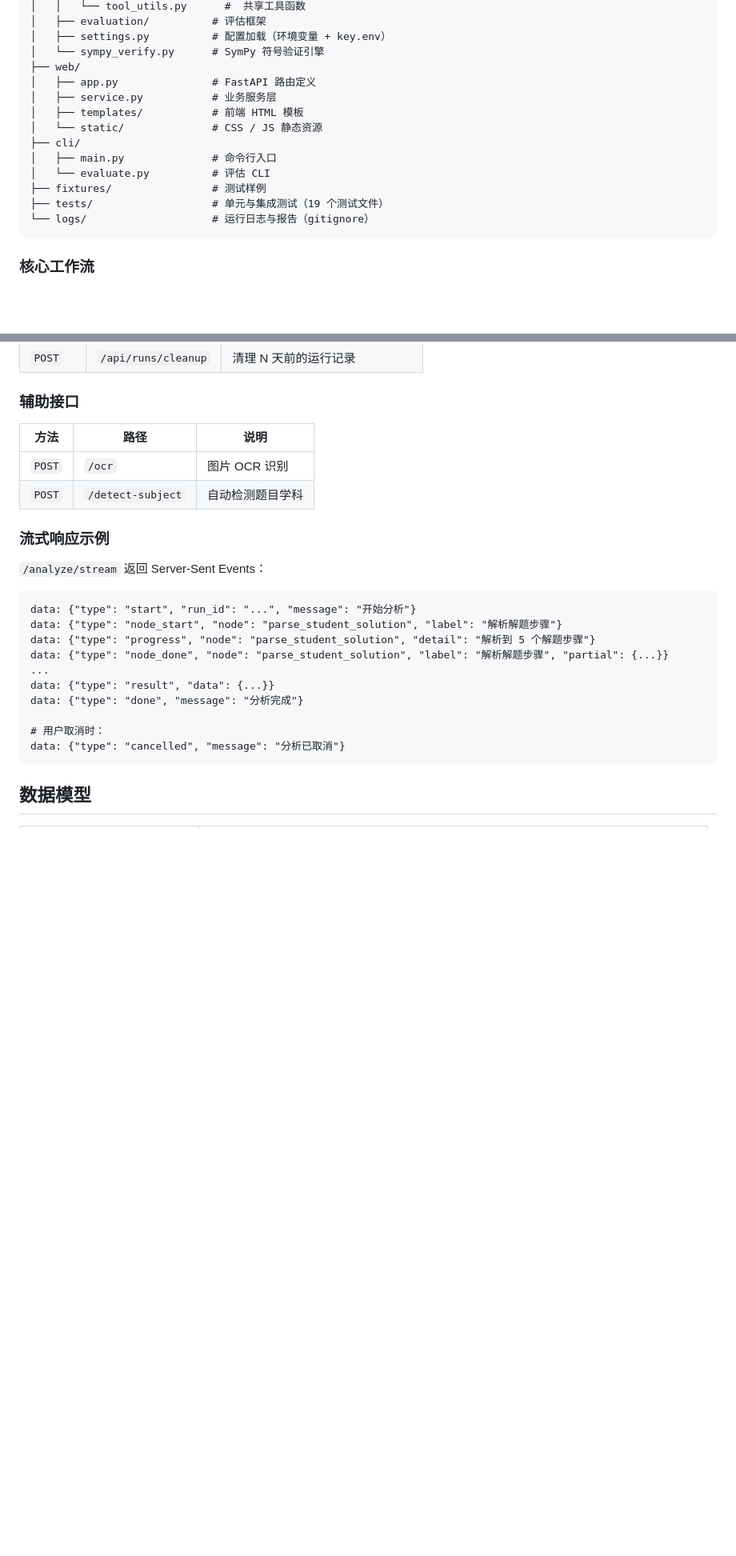
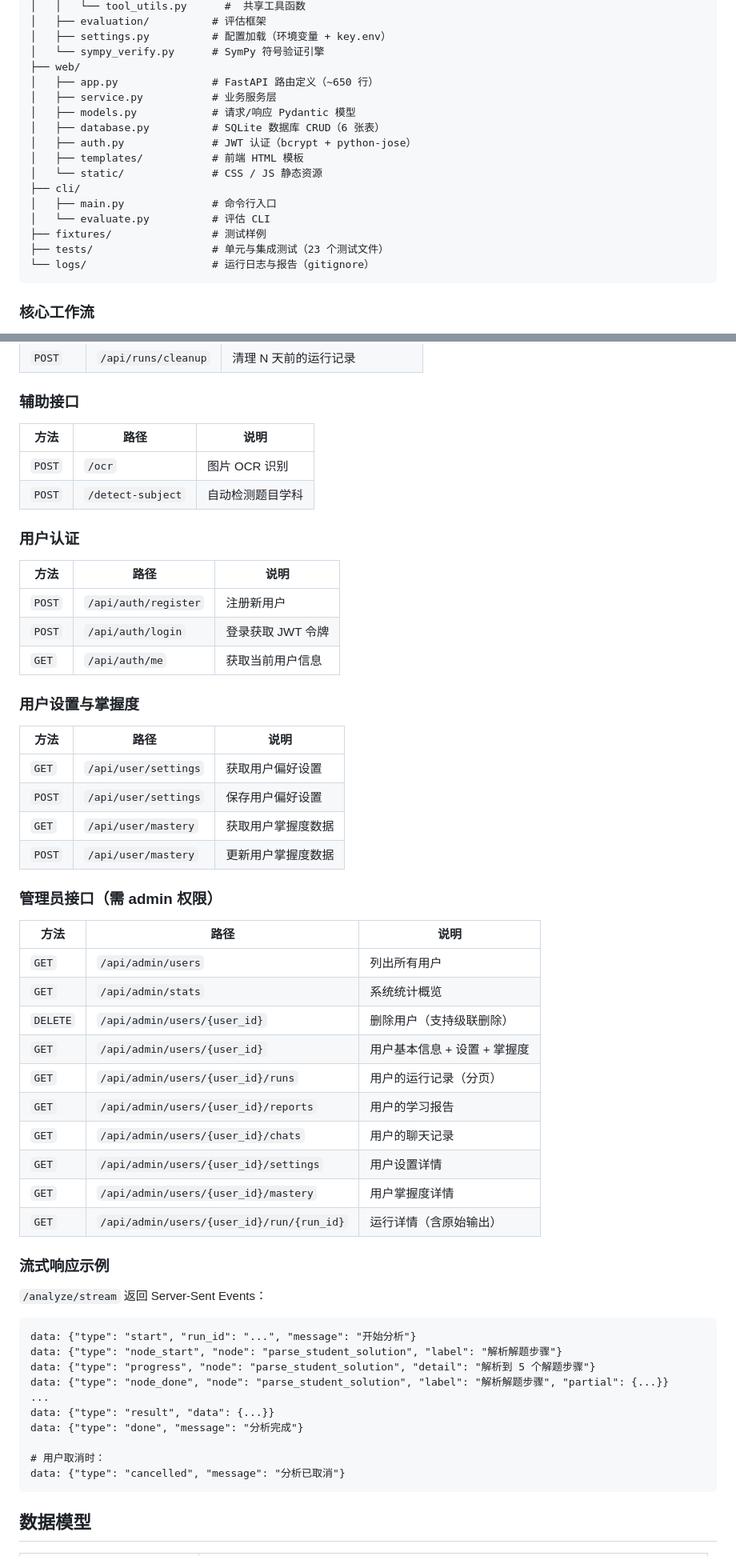
Before and after one commit to ZelinZhou-THU/stem-tutor-agent, a Markdown page: README.md, 2 parts joined by grey strips. Shown at 80% size. Drawn GitHub-style; blank space fills up the shorter version.

Commit message:
docs: 补充账户系统、管理员面板和数据库文档

````diff
--- a/README.md
+++ b/README.md
@@ -155,15 +162,18 @@ stem-tutor-agent/
 │   ├── settings.py          # 配置加载（环境变量 + key.env）
 │   └── sympy_verify.py      # SymPy 符号验证引擎
 ├── web/
-│   ├── app.py               # FastAPI 路由定义
+│   ├── app.py               # FastAPI 路由定义（~650 行）
 │   ├── service.py           # 业务服务层
+│   ├── models.py            # 请求/响应 Pydantic 模型
+│   ├── database.py          # SQLite 数据库 CRUD（6 张表）
+│   ├── auth.py              # JWT 认证（bcrypt + python-jose）
 │   ├── templates/           # 前端 HTML 模板
 │   └── static/              # CSS / JS 静态资源
 ├── cli/
 │   ├── main.py              # 命令行入口
 │   └── evaluate.py          # 评估 CLI
 ├── fixtures/                # 测试样例
-├── tests/                   # 单元与集成测试（19 个测试文件）
+├── tests/                   # 单元与集成测试（23 个测试文件）
 └── logs/                    # 运行日志与报告（gitignore）
 ```
 
@@ -258,6 +281,38 @@ Agent 子图可调用以下计算工具：
 |------|------|------|
 | `POST` | `/ocr` | 图片 OCR 识别 |
 | `POST` | `/detect-subject` | 自动检测题目学科 |
+
+### 用户认证
+
+| 方法 | 路径 | 说明 |
+|------|------|------|
+| `POST` | `/api/auth/register` | 注册新用户 |
+| `POST` | `/api/auth/login` | 登录获取 JWT 令牌 |
+| `GET` | `/api/auth/me` | 获取当前用户信息 |
+
+### 用户设置与掌握度
+
+| 方法 | 路径 | 说明 |
+|------|------|------|
+| `GET` | `/api/user/settings` | 获取用户偏好设置 |
+| `POST` | `/api/user/settings` | 保存用户偏好设置 |
+| `GET` | `/api/user/mastery` | 获取用户掌握度数据 |
+| `POST` | `/api/user/mastery` | 更新用户掌握度数据 |
+
+### 管理员接口（需 admin 权限）
+
+| 方法 | 路径 | 说明 |
+|------|------|------|
+| `GET` | `/api/admin/users` | 列出所有用户 |
+| `GET` | `/api/admin/stats` | 系统统计概览 |
+| `DELETE` | `/api/admin/users/{user_id}` | 删除用户（支持级联删除） |
+| `GET` | `/api/admin/users/{user_id}` | 用户基本信息 + 设置 + 掌握度 |
+| `GET` | `/api/admin/users/{user_id}/runs` | 用户的运行记录（分页） |
+| `GET` | `/api/admin/users/{user_id}/reports` | 用户的学习报告 |
+| `GET` | `/api/admin/users/{user_id}/chats` | 用户的聊天记录 |
+| `GET` | `/api/admin/users/{user_id}/settings` | 用户设置详情 |
+| `GET` | `/api/admin/users/{user_id}/mastery` | 用户掌握度详情 |
+| `GET` | `/api/admin/users/{user_id}/run/{run_id}` | 运行详情（含原始输出） |
 
 ### 流式响应示例
 
````
Also changed, not shown: other parts of README.md (+22 -0 lines).
